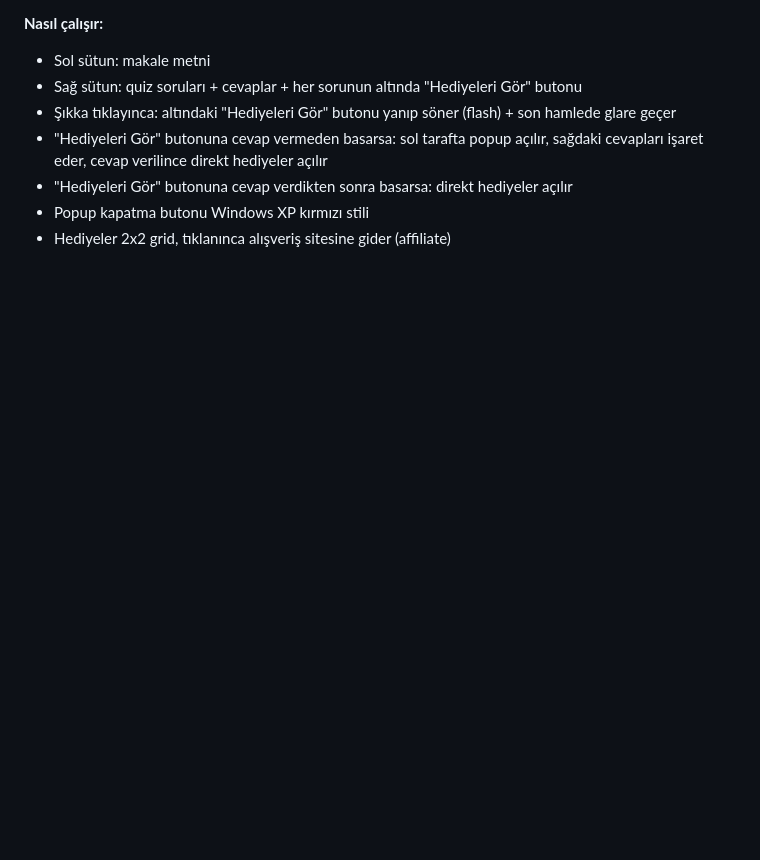
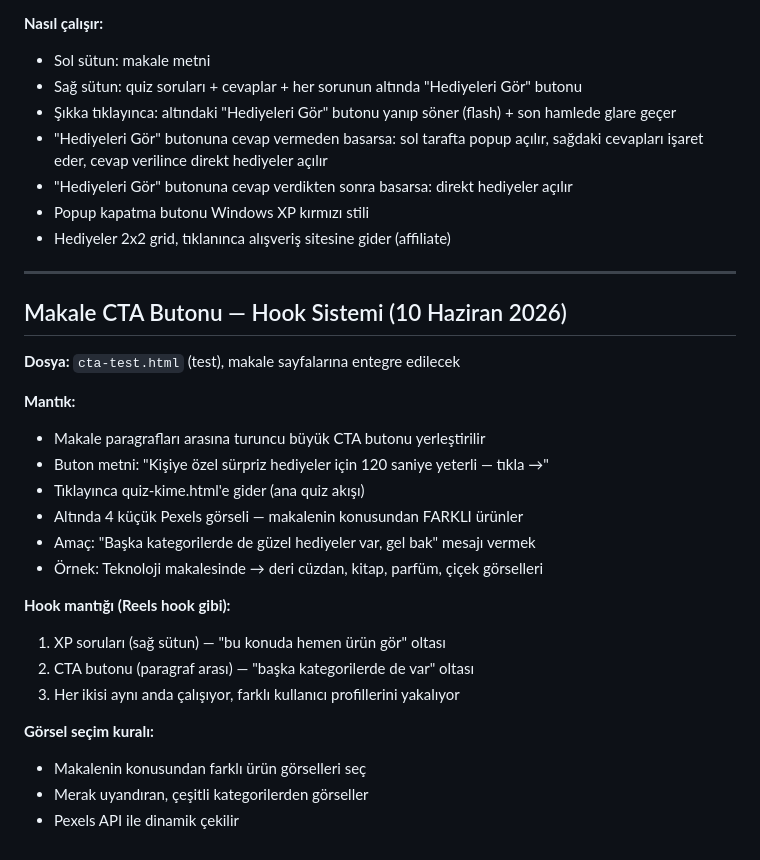
Before and after one commit to arbomeks-prog/site1, a Markdown page: NOTLAR.md, the part around the change. Drawn GitHub-style; blank space fills up the shorter version.

Commit message:
NOTLAR hook sistemi CTA butonu eklendi

```diff
--- a/NOTLAR.md
+++ b/NOTLAR.md
@@ -252,3 +252,27 @@ Budur Buldum, akıllı bir hediye bulma, seçme ve satın alma platformudur. Haz
 - "Hediyeleri Gör" butonuna cevap verdikten sonra basarsa: direkt hediyeler açılır
 - Popup kapatma butonu Windows XP kırmızı stili
 - Hediyeler 2x2 grid, tıklanınca alışveriş sitesine gider (affiliate)
+
+---
+
+## Makale CTA Butonu — Hook Sistemi (10 Haziran 2026)
+
+**Dosya:** `cta-test.html` (test), makale sayfalarına entegre edilecek
+
+**Mantık:**
+- Makale paragrafları arasına turuncu büyük CTA butonu yerleştirilir
+- Buton metni: "Kişiye özel sürpriz hediyeler için 120 saniye yeterli — tıkla →"
+- Tıklayınca quiz-kime.html'e gider (ana quiz akışı)
+- Altında 4 küçük Pexels görseli — makalenin konusundan FARKLI ürünler
+- Amaç: "Başka kategorilerde de güzel hediyeler var, gel bak" mesajı vermek
+- Örnek: Teknoloji makalesinde → deri cüzdan, kitap, parfüm, çiçek görselleri
+
+**Hook mantığı (Reels hook gibi):**
+1. XP soruları (sağ sütun) — "bu konuda hemen ürün gör" oltası
+2. CTA butonu (paragraf arası) — "başka kategorilerde de var" oltası
+3. Her ikisi aynı anda çalışıyor, farklı kullanıcı profillerini yakalıyor
+
+**Görsel seçim kuralı:**
+- Makalenin konusundan farklı ürün görselleri seç
+- Merak uyandıran, çeşitli kategorilerden görseller
+- Pexels API ile dinamik çekilir
```
